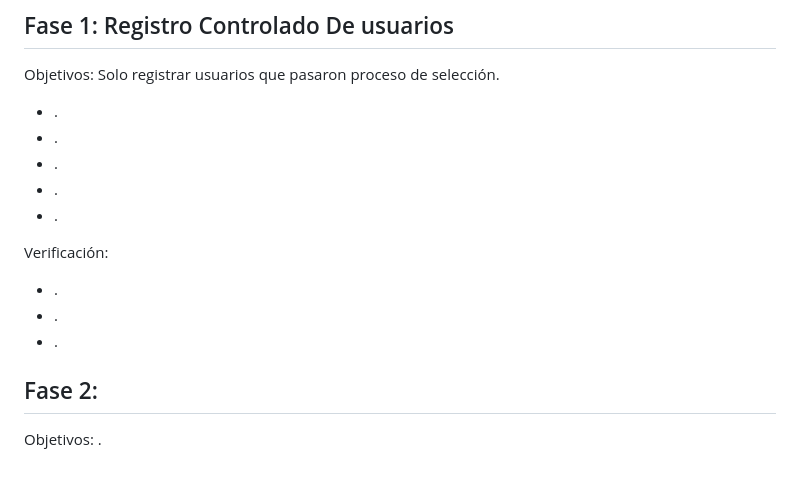
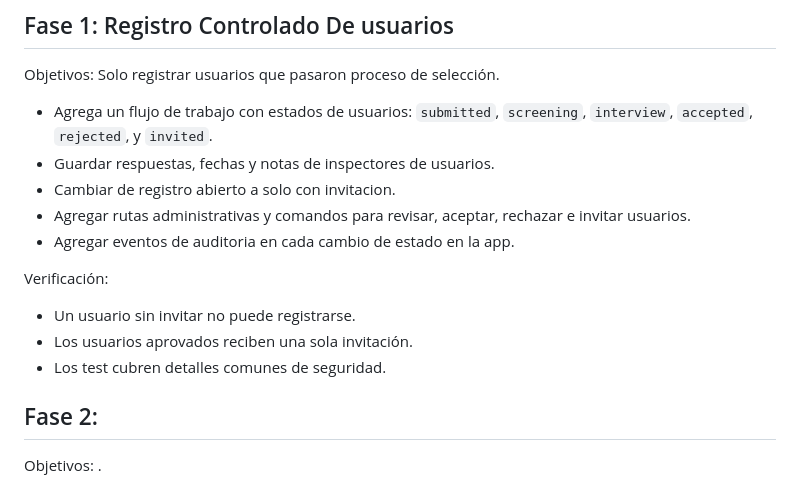
Before and after one commit to bramirezjofre/hanger, a Markdown page: TECHNICAL_ROADMAP.md, the part around the change. Rendered like a GitHub page.

Commit message:
Translate Phase 1 To Spanish

```diff
--- a/TECHNICAL_ROADMAP.md
+++ b/TECHNICAL_ROADMAP.md
@@ -90,17 +90,17 @@ Acceptance criteria:
 
 Objetivos: Solo registrar usuarios que pasaron proceso de selección.
 
-- .
-- .
-- .
-- .
-- .
+- Agrega un flujo de trabajo con estados de usuarios: `submitted`, `screening`, `interview`, `accepted`, `rejected`, y `invited`.
+- Guardar respuestas, fechas y notas de inspectores de usuarios.
+- Cambiar de registro abierto a solo con invitacion.
+- Agregar rutas administrativas y comandos para revisar, aceptar, rechazar e invitar usuarios.
+- Agregar eventos de auditoria en cada cambio de estado en la app.
 
 Verificación:
 
-- .
-- .
-- .
+- Un usuario sin invitar no puede registrarse.
+- Los usuarios aprovados reciben una sola invitación.
+- Los test cubren detalles comunes de seguridad.
 ## Fase 2:
 
 Objetivos: .
```
